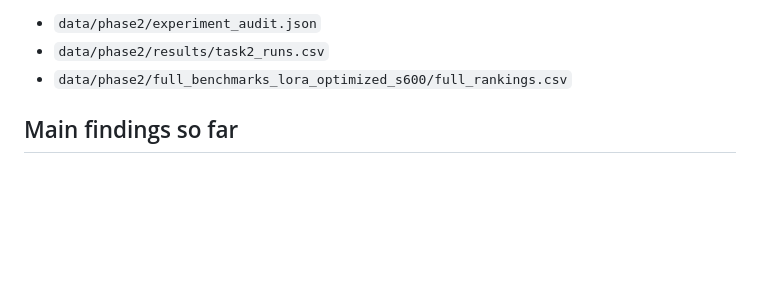
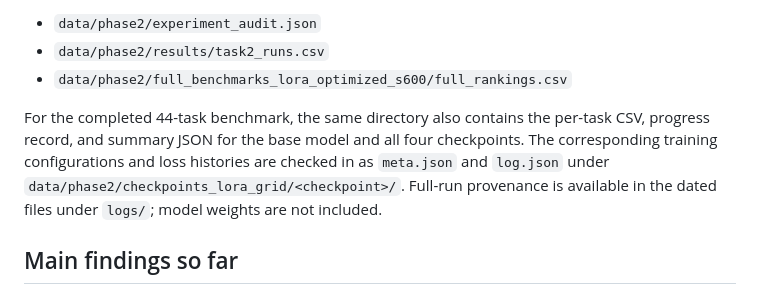
Before and after one commit to Georgakopoulos-Soares-lab/glm-capability-audit, a Markdown page: README.md, the part around the change. GitHub-like rendering; blank space fills up the shorter version.

Commit message:
Add full benchmark artifacts and run metadata

```diff
--- a/README.md
+++ b/README.md
@@ -26,6 +26,13 @@ Machine-readable progress and results are stored under `data/phase2/`, notably:
 - `data/phase2/experiment_audit.json`
 - `data/phase2/results/task2_runs.csv`
 - `data/phase2/full_benchmarks_lora_optimized_s600/full_rankings.csv`
+
+For the completed 44-task benchmark, the same directory also contains the
+per-task CSV, progress record, and summary JSON for the base model and all four
+checkpoints. The corresponding training configurations and loss histories are
+checked in as `meta.json` and `log.json` under
+`data/phase2/checkpoints_lora_grid/<checkpoint>/`. Full-run provenance is
+available in the dated files under `logs/`; model weights are not included.
 
 ## Main findings so far
 
```
